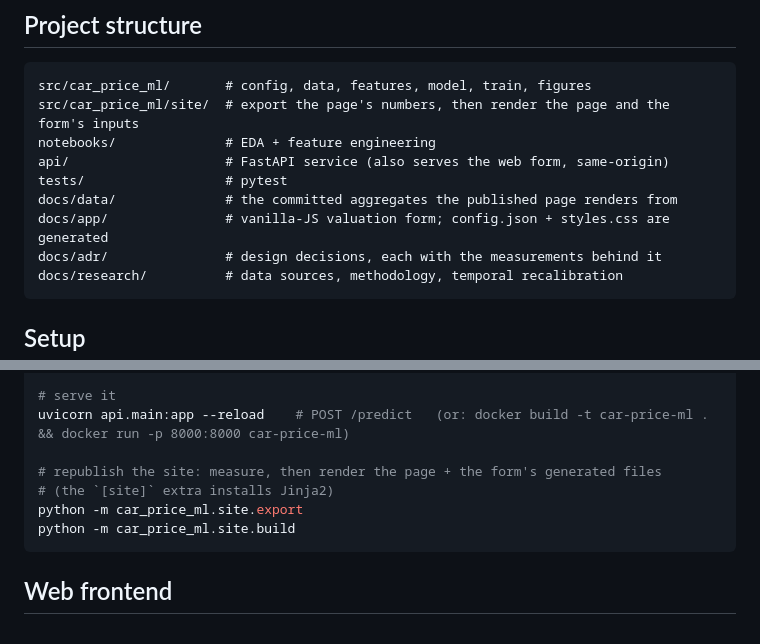
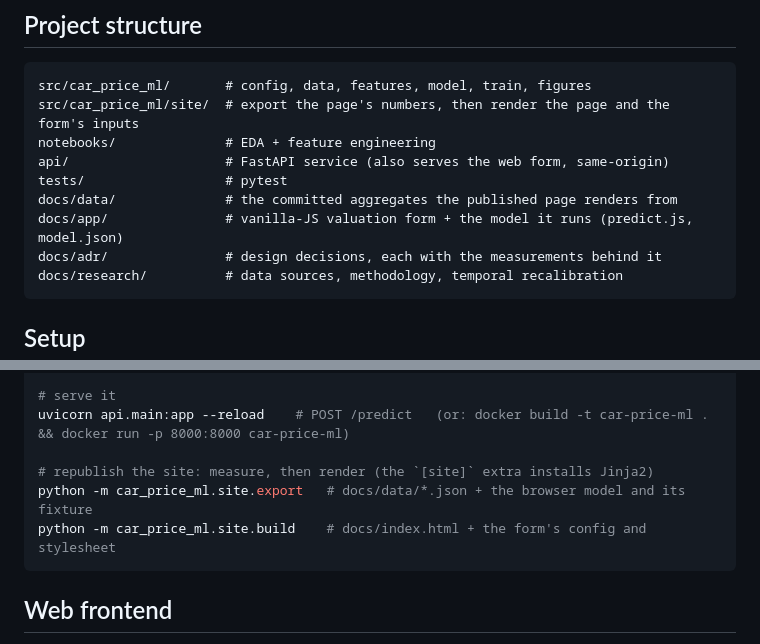
Before and after one commit to P0w3r223/car-price-ml, a Markdown page: README.md, 2 parts joined by grey strips. GitHub-like rendering.

Commit message:
docs(readme): name the files the browser model actually ships as
The structure block still described docs/app/ as "config.json + styles.css are generated",
which was true before the model moved there, and the publish comment credited `build` with
files `export` now writes. Both corrected to what the two commands actually produce.

````diff
--- a/README.md
+++ b/README.md
@@ -100,7 +100,7 @@ notebooks/              # EDA + feature engineering
 api/                    # FastAPI service (also serves the web form, same-origin)
 tests/                  # pytest
 docs/data/              # the committed aggregates the published page renders from
-docs/app/               # vanilla-JS valuation form; config.json + styles.css are generated
+docs/app/               # vanilla-JS valuation form + the model it runs (predict.js, model.json)
 docs/adr/               # design decisions, each with the measurements behind it
 docs/research/          # data sources, methodology, temporal recalibration
 ```
@@ -119,10 +119,9 @@ python -m car_price_ml.train    # bake-off, then train + save whichever model wo
 # serve it
 uvicorn api.main:app --reload    # POST /predict   (or: docker build -t car-price-ml . && docker run -p 8000:8000 car-price-ml)
 
-# republish the site: measure, then render the page + the form's generated files
-# (the `[site]` extra installs Jinja2)
-python -m car_price_ml.site.export
-python -m car_price_ml.site.build
+# republish the site: measure, then render (the `[site]` extra installs Jinja2)
+python -m car_price_ml.site.export   # docs/data/*.json + the browser model and its fixture
+python -m car_price_ml.site.build    # docs/index.html + the form's config and stylesheet
 ```
 
 ## Web frontend
````
